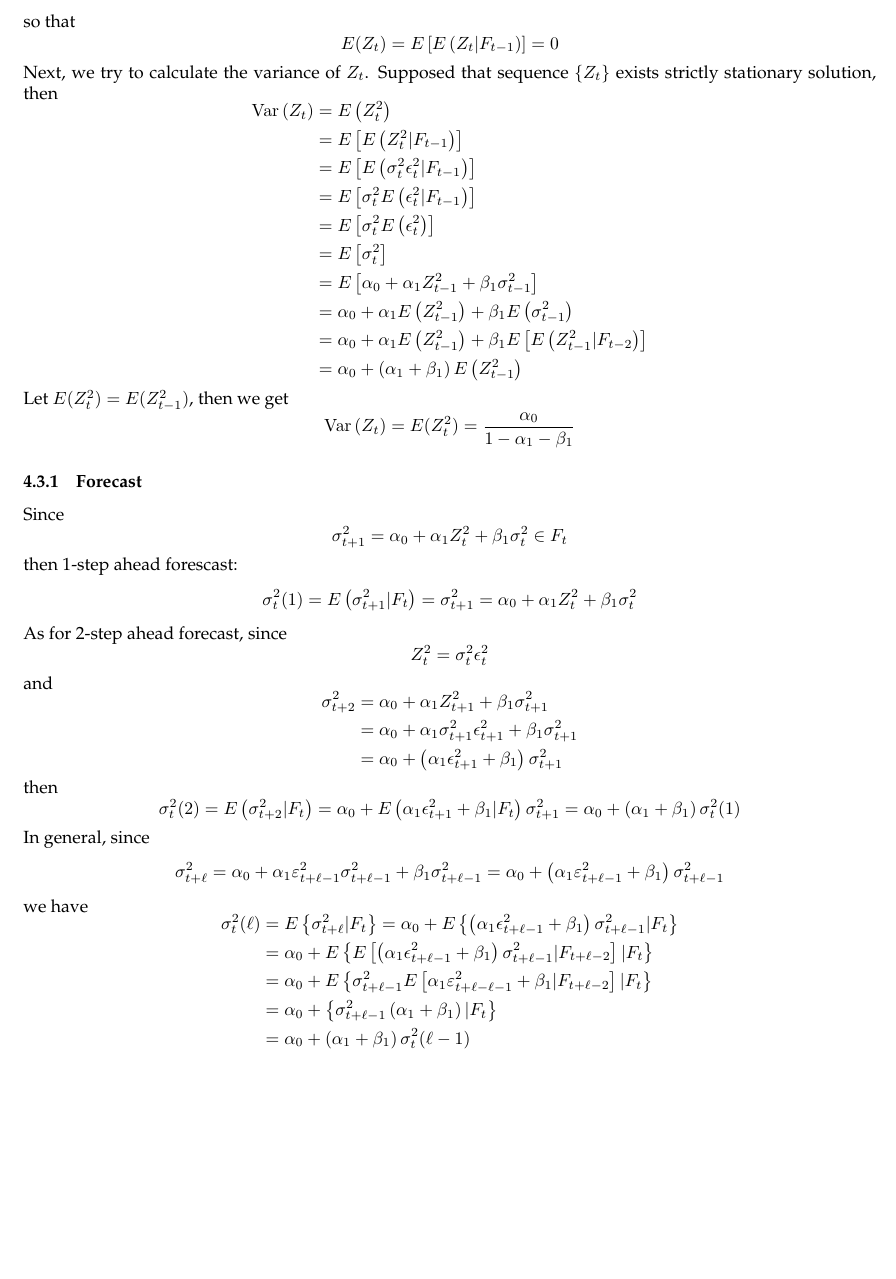
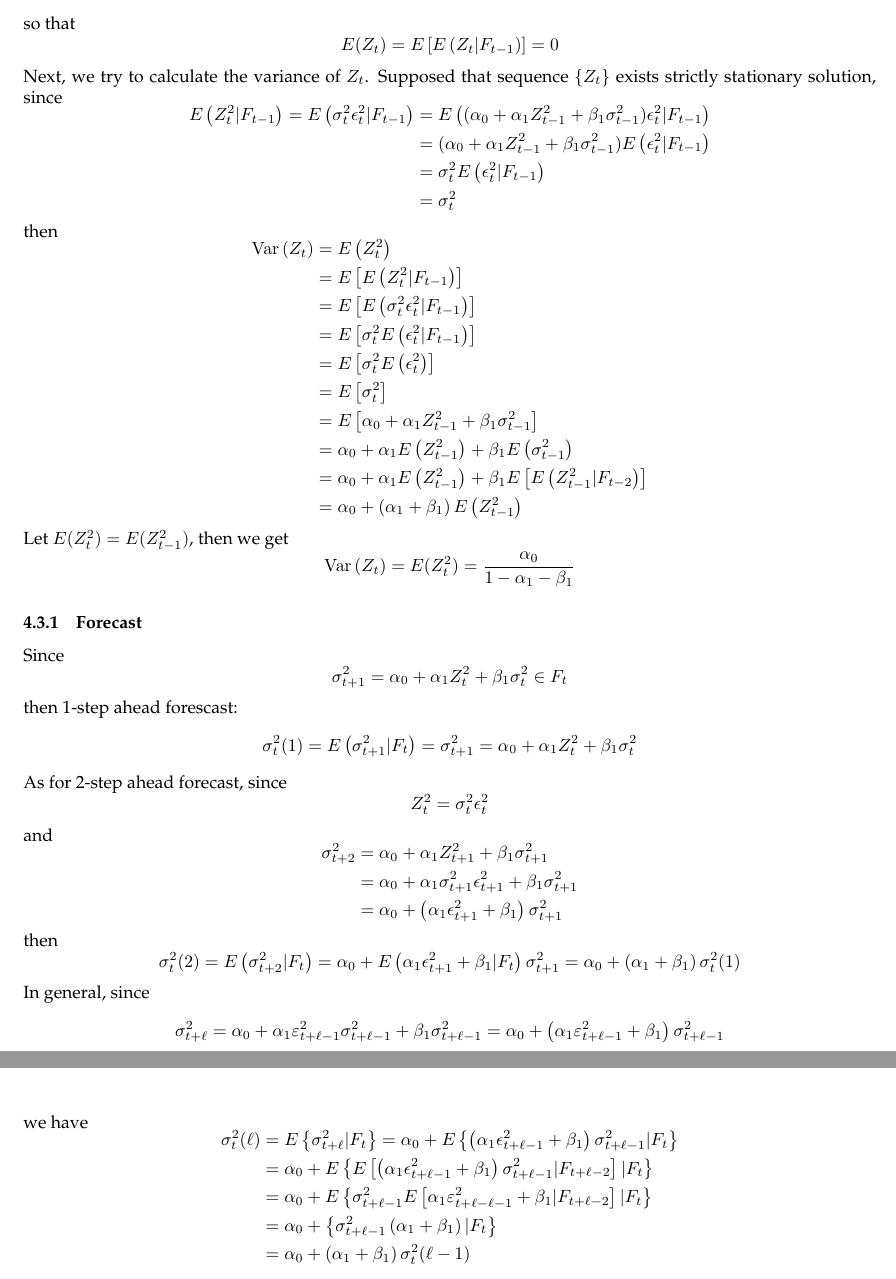
Before and after one commit to thompsonhu/Time-series-notes, a LaTeX document (tsNotes.tex): part of page 9 of 13 before the commit and two parts of pages 9 and 10 of 13 after it, the two joined at a grey line, cut so that both start at the same text, the shorter picture padded with empty space. Compiled offline with pdfLaTeX.

```diff
--- a/tsNotes.tex
+++ b/tsNotes.tex
@@ -567,7 +567,13 @@
 E (Z_{t})=E\left[E\left(Z_{t} | F_{t-1}\right)\right]=0
 \end{equation*}
 
-\noindent Next, we try to calculate the variance of $Z_t$. Supposed that sequence $\{Z_t\}$ exists strictly stationary solution, then
+\noindent Next, we try to calculate the variance of $Z_t$. Supposed that sequence $\{Z_t\}$ exists strictly stationary solution, since
+\begin{equation*}
+\begin{aligned}
+E\left(Z_{t}^{2} | F_{t-1}\right) = E\left(\sigma_t^2\epsilon_t^2 | F_{t-1}\right) &= E\left((\alpha_{0}+\alpha_{1} Z_{t-1}^{2}+\beta_{1}\sigma_{t-1}^{2})\epsilon_t^2 | F_{t-1}\right)\\ &= (\alpha_{0}+\alpha_{1} Z_{t-1}^{2}+\beta_{1}\sigma_{t-1}^{2}) E\left(\epsilon_t^2 | F_{t-1}\right)\\ &= \sigma_t^2 E\left(\epsilon_t^2 | F_{t-1}\right)\\ &= \sigma_t^2
+\end{aligned}
+\end{equation*}
+then
 \begin{equation*}
 \begin{aligned} \operatorname{Var}\left(Z_{t}\right) &=E\left(Z_{t}^{2}\right) \\ &=E\left[E\left(Z_{t}^{2} | F_{t-1}\right)\right] \\ &=E\left[E\left(\sigma_{t}^{2} \epsilon_{t}^{2} | F_{t-1}\right)\right] \\ &=E\left[\sigma_{t}^{2} E\left(\epsilon_{t}^{2} | F_{t-1}\right)\right] \\ &=E\left[\sigma_{t}^{2} E\left(\epsilon_{t}^{2}\right)\right] \\ &=E\left[\sigma_{t}^{2}\right] \\ &=E\left[\alpha_{0}+\alpha_{1} Z_{t-1}^{2}+\beta_{1} \sigma_{t-1}^{2}\right] \\ &= \alpha_{0}+\alpha_{1} E\left(Z_{t-1}^{2}\right)+\beta_{1} E\left(\sigma_{t-1}^{2}\right)\\ &=\alpha_{0}+\alpha_{1} E\left(Z_{t-1}^{2}\right)+\beta_{1} E\left[E\left(Z_{t-1}^{2} | F_{t-2}\right)\right] \\ &=\alpha_{0}+\left(\alpha_{1}+\beta_{1}\right) E\left(Z_{t-1}^{2}\right) \end{aligned}
 \end{equation*}
```
Also changed, not shown: tsNotes.pdf.
